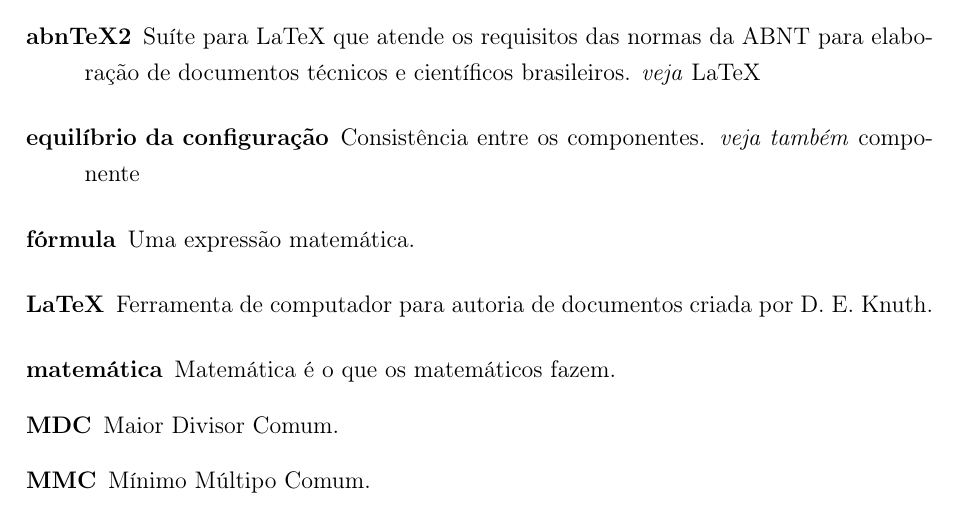
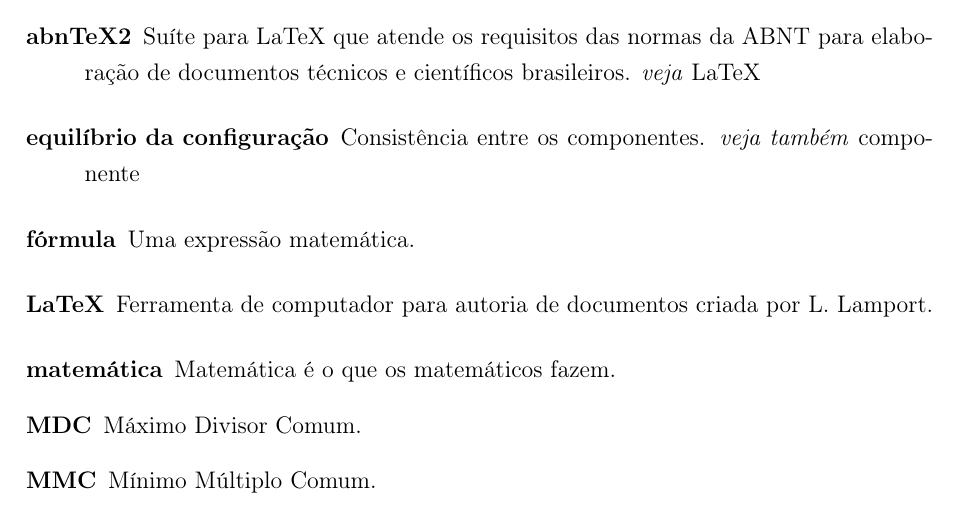
Before and after one commit to joaovictorlopezpereira/Template-TCC-UFRJ, a LaTeX thesis (src/main.tex, which reads src/elementos-postextuais/glossario.tex): part of page 30 of 34, cut so that both start at the same text. Compiled offline with pdfLaTeX.

Commit message:
Fix typos and incorrect info in glossario.tex

```diff
--- a/src/elementos-postextuais/glossario.tex
+++ b/src/elementos-postextuais/glossario.tex
@@ -12,7 +12,7 @@
 
 \newglossaryentry{latex}{
   name        = {LaTeX},
-  description = {Ferramenta de computador para autoria de documentos criada por D. E. Knuth}
+  description = {Ferramenta de computador para autoria de documentos criada por L. Lamport}
 }
 
 \newglossaryentry{abntex2}{
@@ -31,6 +31,6 @@
   description = {Uma expressão matemática}
 }
 
-\newacronym{mdc}{MDC}{Maior Divisor Comum}
+\newacronym{mdc}{MDC}{Máximo Divisor Comum}
 
-\newacronym{mmc}{MMC}{Mínimo Múltipo Comum}
+\newacronym{mmc}{MMC}{Mínimo Múltiplo Comum}
```
Also changed, not shown: modifications.md (+1 -0 lines).
